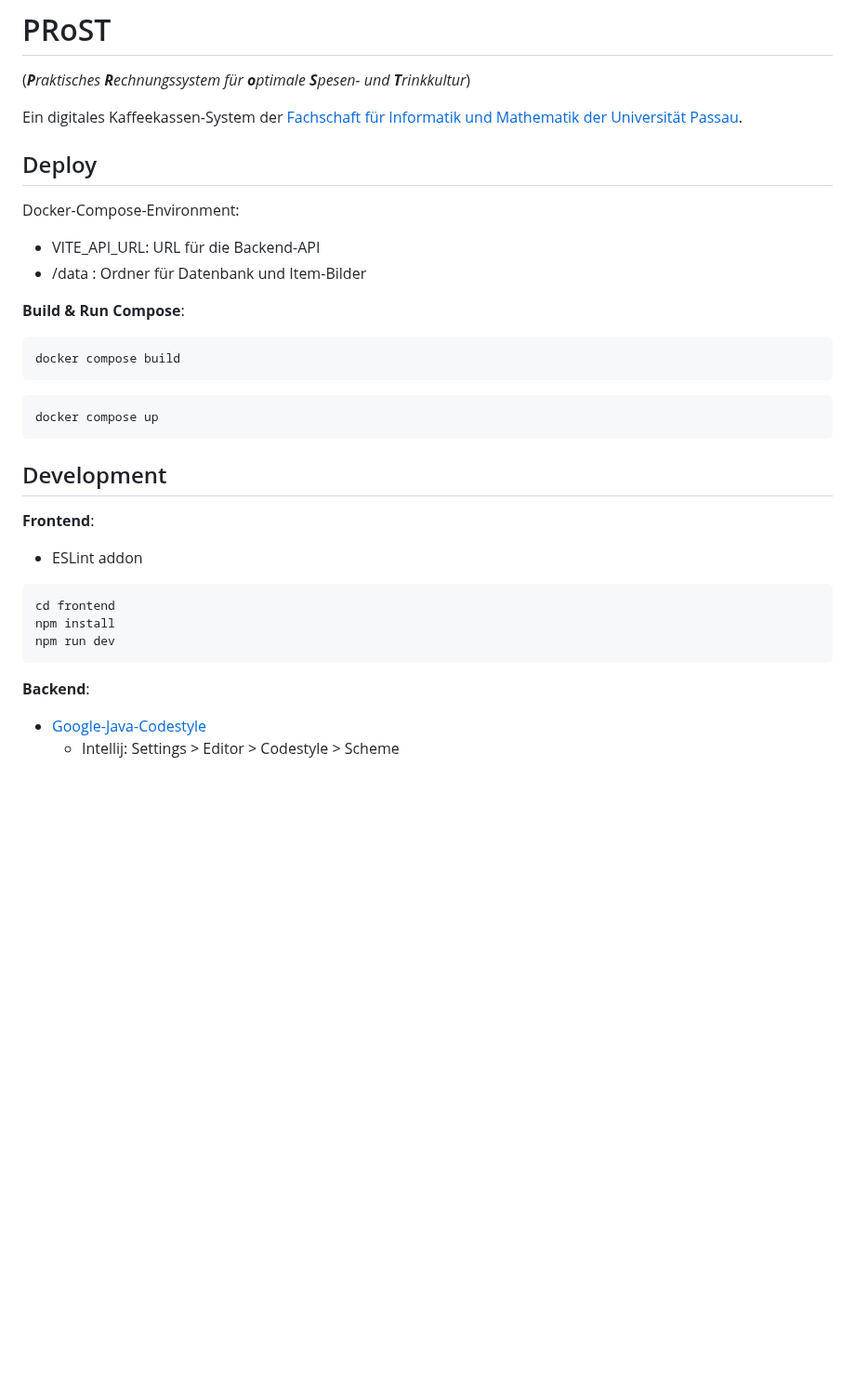
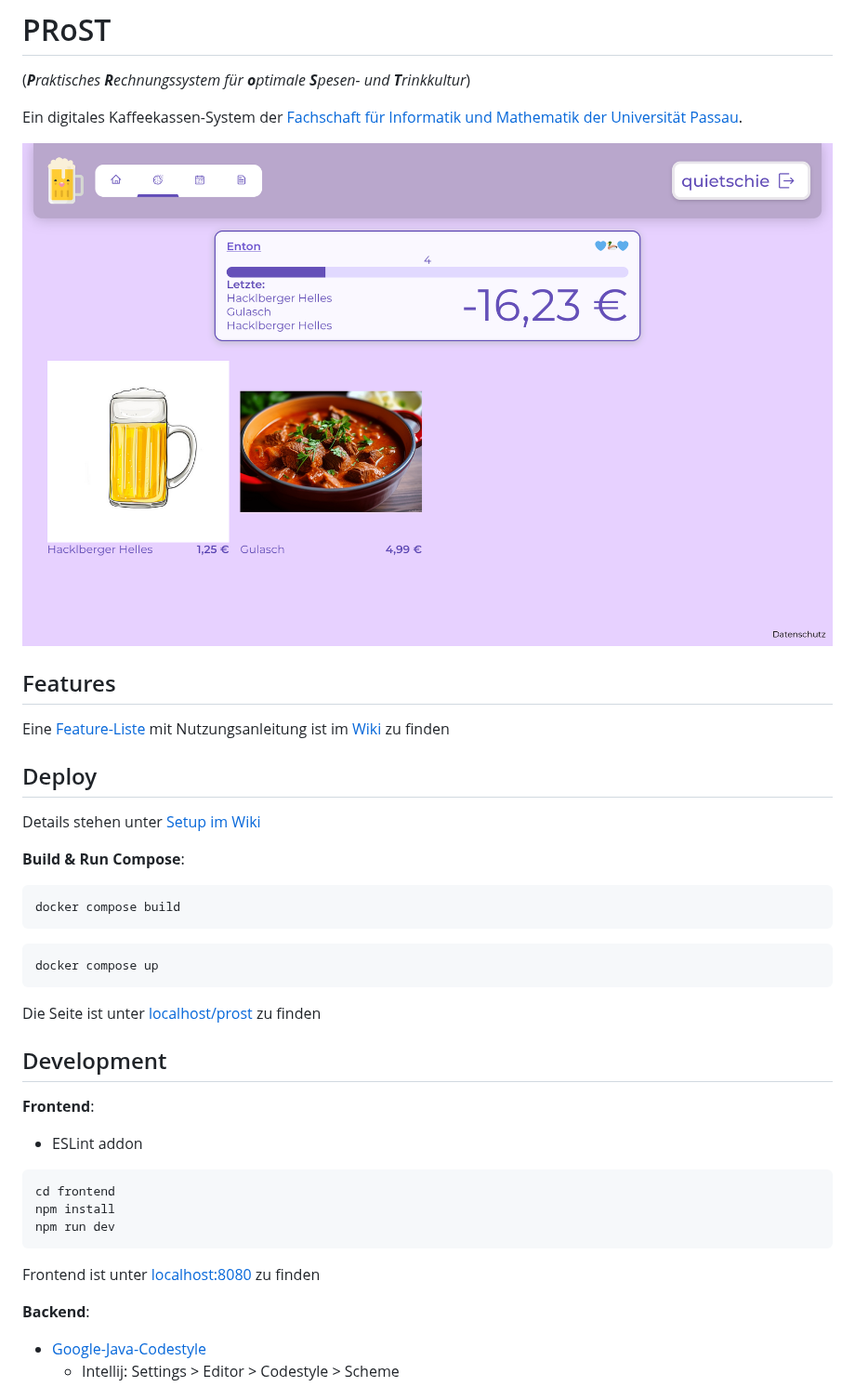
Before and after one commit to fsinfopassau/PRoST, a Markdown page: README.md, the part around the change. Shown at 93% size. Rendered like a GitHub page; pictures changed too: img/buymenu.png (added); blank space fills up the shorter version.

Commit message:
added README-image

````diff
--- a/README.md
+++ b/README.md
@@ -5,12 +5,15 @@
 Ein digitales Kaffeekassen-System
 der [Fachschaft für Informatik und Mathematik der Universität Passau](https://fsinfo.fim.uni-passau.de/).
 
+![Shop-Ansicht](img/buymenu.png)
+
+## Features
+
+Eine [Feature-Liste](https://github.com/fsinfopassau/PRoST/wiki/Features) mit Nutzungsanleitung ist im [Wiki](https://github.com/fsinfopassau/PRoST/wiki) zu finden
+
 ## Deploy
 
-Docker-Compose-Environment:
-
-- VITE_API_URL: URL für die Backend-API
-- /data : Ordner für Datenbank und Item-Bilder
+Details stehen unter [Setup im Wiki](https://github.com/fsinfopassau/PRoST/wiki/Setup)
 
 **Build & Run Compose**:
 
@@ -21,6 +24,8 @@ docker compose build
 ```bash
 docker compose up
 ```
+
+Die Seite ist unter [localhost/prost](http://localhost/prost) zu finden
 
 ## Development
 
@@ -34,6 +39,8 @@ npm install
 npm run dev
 ```
 
+Frontend ist unter [localhost:8080](http://localhost:8080) zu finden
+
 **Backend**:
 
 - [Google-Java-Codestyle](https://github.com/google/styleguide/blob/gh-pages/intellij-java-google-style.xml)
````
